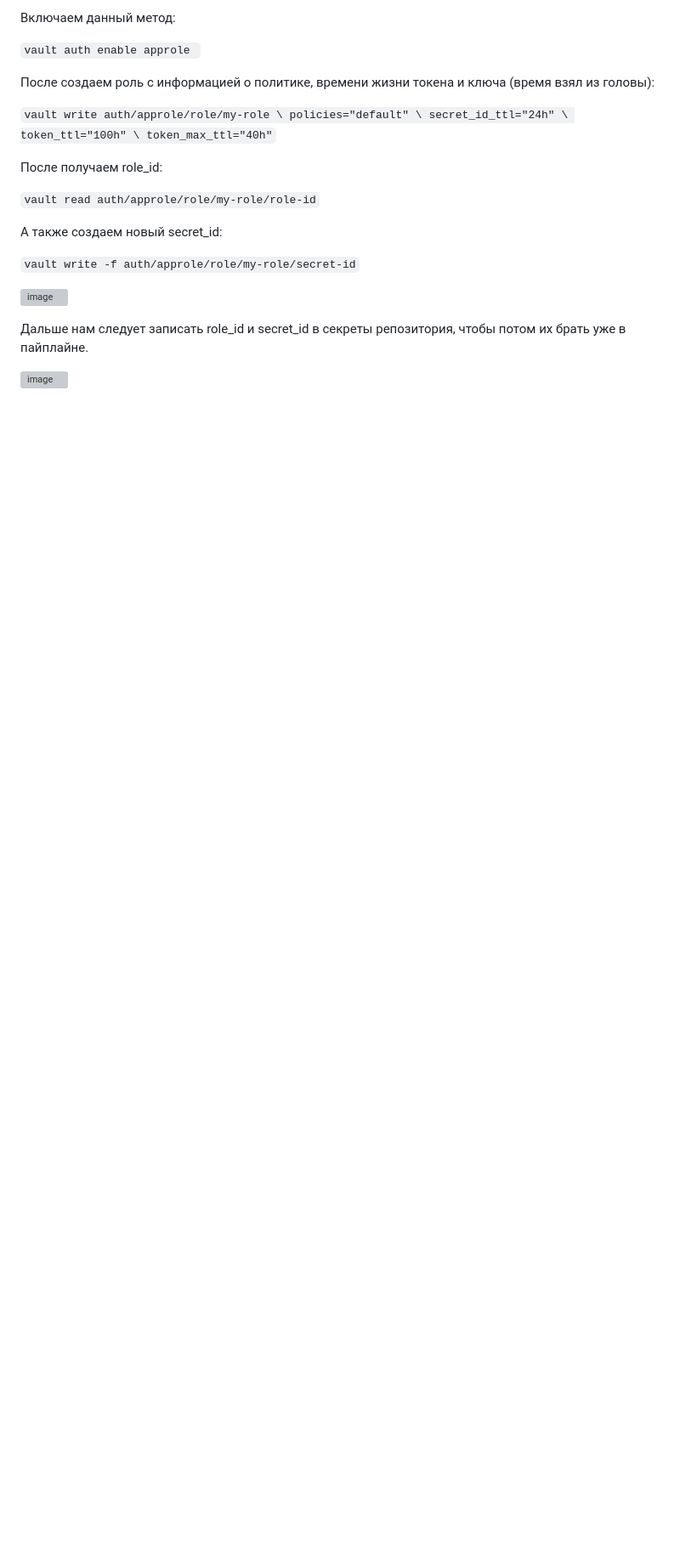
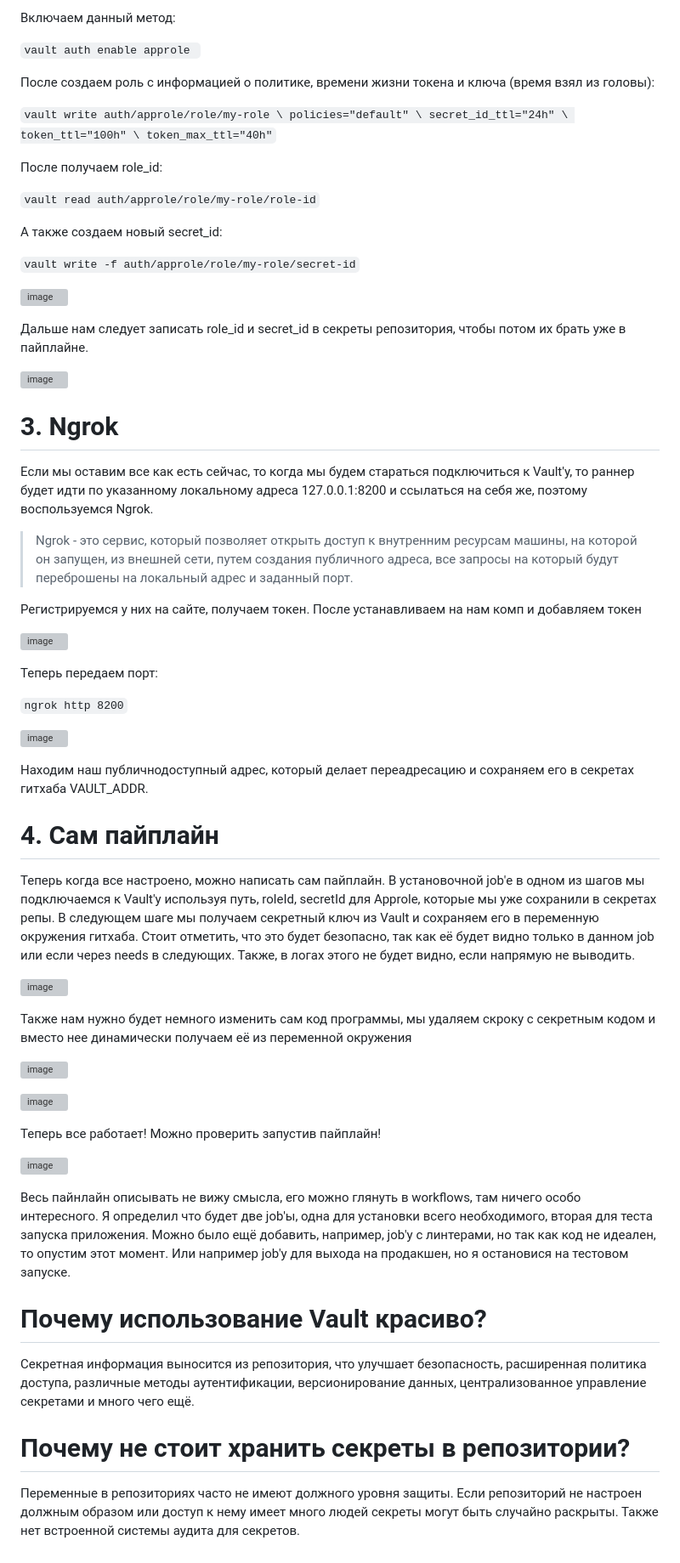
Before and after one commit to Andrzakourcev/site, a Markdown page: report.md, the part around the change printed below. Shown: that part at 85% size. GitHub-like rendering; blank space fills up the shorter version; grey boxes are pictures that could not be loaded.

```diff
--- a/report.md
+++ b/report.md
@@ -83,3 +80,49 @@ vault write -f auth/approle/role/my-role/secret-id
 Дальше нам следует записать role_id и secret_id в секреты репозитория, чтобы потом их брать уже в пайплайне.
 
 ![image](https://github.com/user-attachments/assets/1b8b4844-5c5d-4449-9a1e-1f959741b015)
+
+# 3. Ngrok
+
+Если мы оставим все как есть сейчас, то когда мы будем стараться подключиться к Vault'у, то раннер будет идти по указанному локальному адреса 127.0.0.1:8200 и ссылаться на себя же, поэтому воспользуемся Ngrok.
+
+>  Ngrok - это сервис, который позволяет открыть доступ к внутренним ресурсам машины, на которой он запущен, из внешней сети, путем создания публичного адреса, все запросы на который будут переброшены на локальный адрес и заданный порт.
+
+Регистрируемся у них на сайте, получаем токен. После устанавливаем на нам комп и добавляем токен
+
+![image](https://github.com/user-attachments/assets/acf59c60-84df-4d10-bdd4-dbb3a7c7b553)
+
+Теперь передаем порт:
+
+`
+ngrok http 8200
+`
+
+![image](https://github.com/user-attachments/assets/51a13ca6-c801-40d6-bc68-80c954102d86)
+
+Находим наш публичнодоступный адрес, который делает переадресацию и сохраняем его в секретах гитхаба VAULT_ADDR.
+
+# 4. Сам пайплайн
+
+Теперь когда все настроено, можно написать сам пайплайн. В установочной job'е в одном из шагов мы подключаемся к Vault'у используя путь, roleId, secretId для Approle, которые мы уже сохранили в секретах репы. В следующем шаге мы получаем секретный ключ из Vault и сохраняем его в переменную окружения гитхаба. Стоит отметить, что это будет безопасно, так как её будет видно только в данном job или если через needs в следующих. Также, в логах этого не будет видно, если напрямую не выводить.
+
+![image](https://github.com/user-attachments/assets/b4ac0334-7490-4b5b-93a2-97f2a03b2947)
+
+Также нам нужно будет немного изменить сам код программы, мы удаляем скроку с секретным кодом и вместо нее динамически получаем её из переменной окружения
+
+![image](https://github.com/user-attachments/assets/74515791-0541-4f00-831b-2410a845d288)
+
+![image](https://github.com/user-attachments/assets/00a8a03d-d526-4555-8022-dff0abe7487a)
+
+Теперь все работает! Можно проверить запустив пайплайн!
+
+![image](https://github.com/user-attachments/assets/0f27f0a0-0935-43a3-9c30-7685dd5a20a4)
+
+Весь пайнлайн описывать не вижу смысла, его можно глянуть в workflows, там ничего особо интересного. Я определил что будет две job'ы, одна для установки всего необходимого, вторая для теста запуска приложения. Можно было ещё добавить, например, job'у с линтерами, но так как код не идеален, то опустим этот момент. Или например job'у для выхода на продакшен, но я остановися на тестовом запуске.
+
+# Почему использование Vault красиво?
+
+Секретная информация выносится из репозитория, что улучшает безопасность, расширенная политика доступа, различные методы аутентификации, версионирование данных, централизованное управление секретами и много чего ещё.
+
+# Почему не стоит хранить секреты в репозитории?
+
+Переменные в репозиториях часто не имеют должного уровня защиты. Если репозиторий не настроен должным образом или доступ к нему имеет много людей секреты могут быть случайно раскрыты. Также нет встроенной системы аудита для секретов.
```
Also changed, not shown: other parts of report.md (+0 -3 lines).
